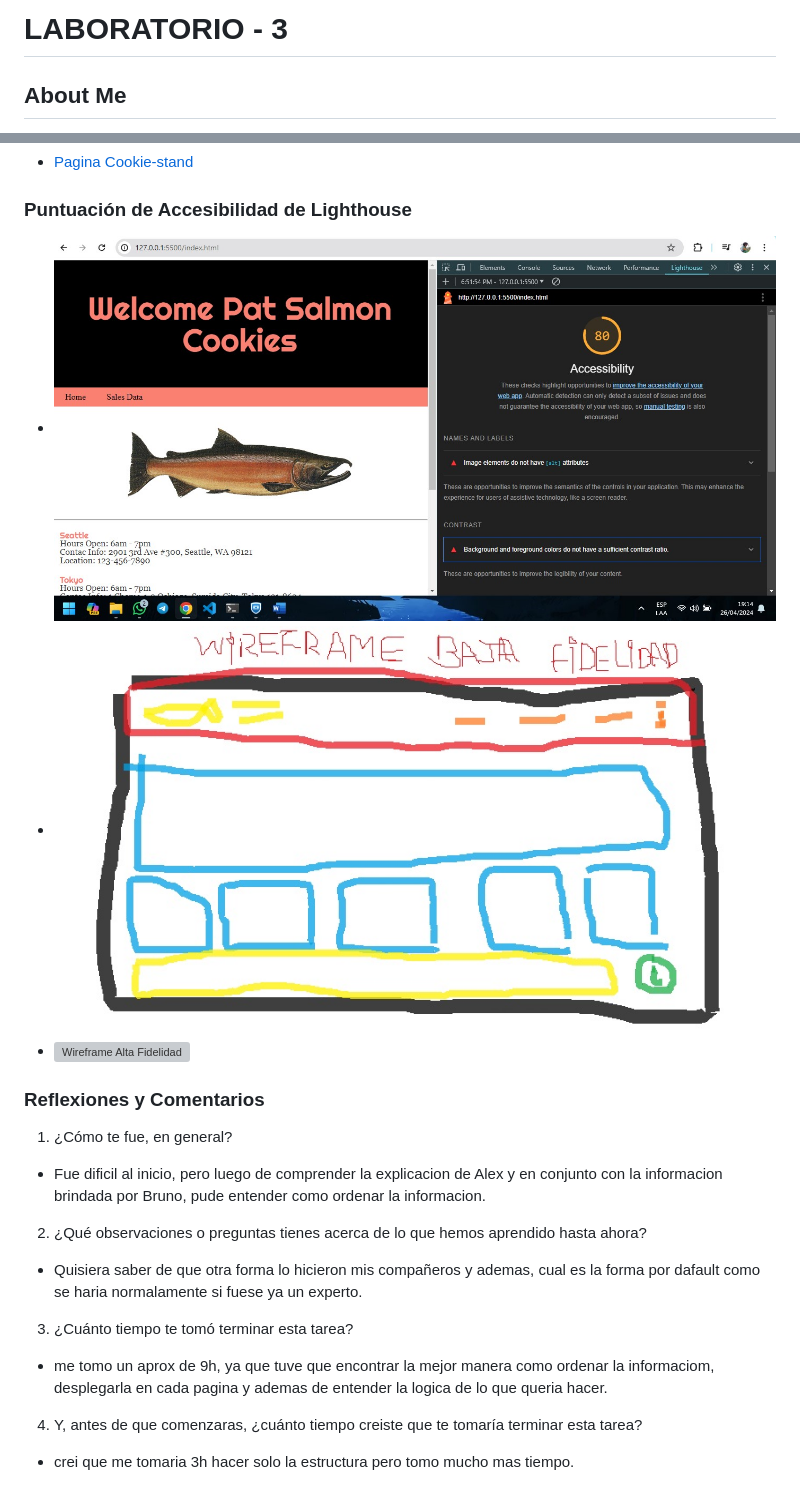
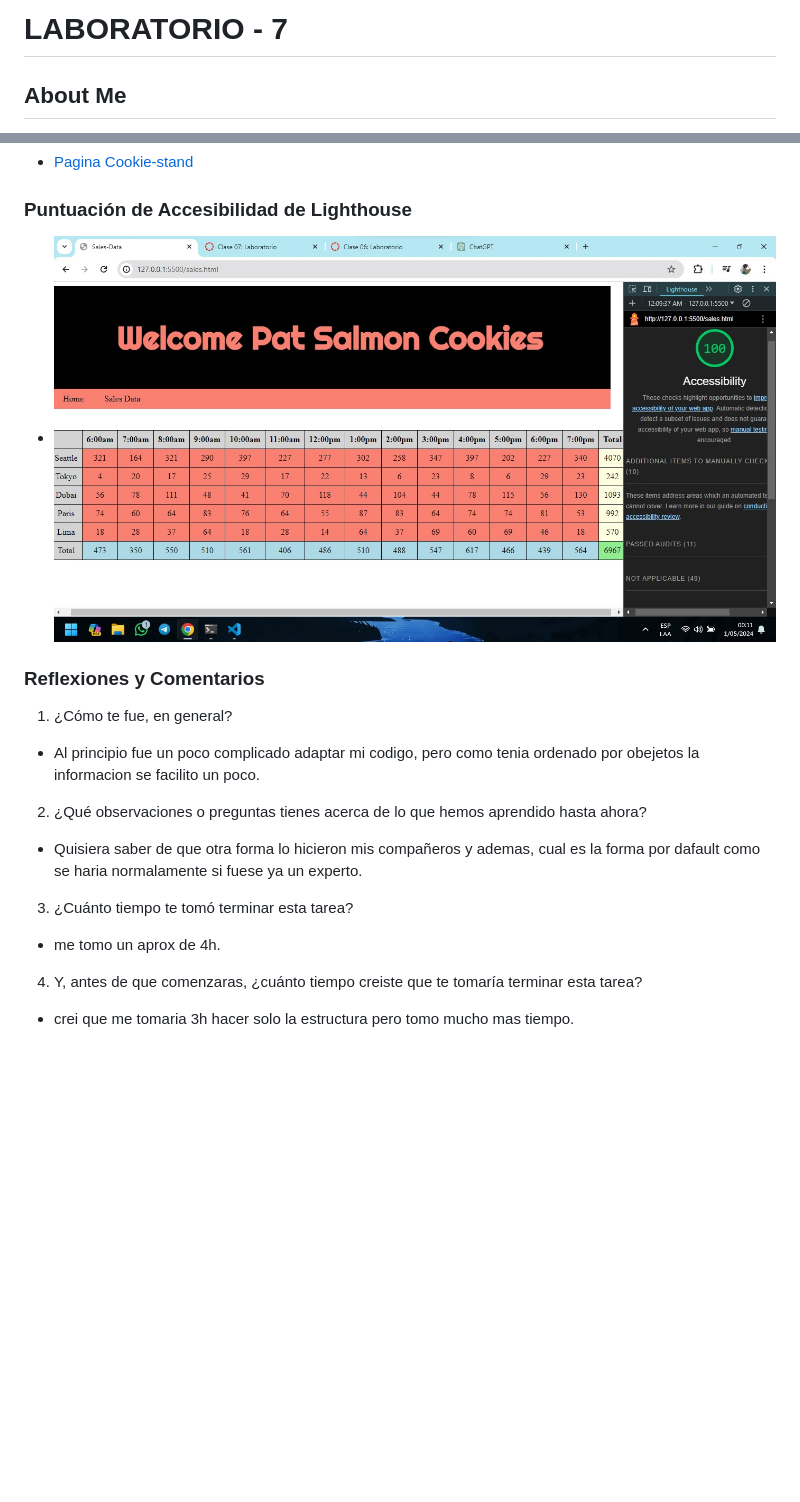
Before and after one commit to omartpiza/cookie-stand, a Markdown page: README.md, 2 parts joined by grey strips. Rendered like a GitHub page; pictures changed too: img/lighthouse-07.jpg (added); blank space fills up the shorter version; grey boxes are pictures that could not be loaded.

```diff
--- a/README.md
+++ b/README.md
@@ -1,4 +1,4 @@
-# LABORATORIO - 3
+# LABORATORIO - 7
 
 ## About Me
 
@@ -15,17 +15,15 @@ Estoy emocionado por esta clase porque deseo mejorar mis habilidades en HTML y C
 
 ### Puntuación de Accesibilidad de Lighthouse
 
-* ![Lighthouse](/img/lighthouse-06.jpg)
-* ![Wireframe Baja Fidelidad](/img/wireframe-baja.jpg)
-* ![Wireframe Alta Fidelidad](/img/wireframe-alta.jpg)
+* ![Lighthouse](/img/lighthouse-07.jpg)
 
 ### Reflexiones y Comentarios
 
 1. ¿Cómo te fue, en general?
-- Fue dificil al inicio, pero luego de comprender la explicacion de Alex y en conjunto con la informacion brindada por Bruno, pude entender como ordenar la informacion.
+- Al principio fue un poco complicado adaptar mi codigo, pero como tenia ordenado por obejetos la informacion se facilito un poco.
 2. ¿Qué observaciones o preguntas tienes acerca de lo que hemos aprendido hasta ahora?
 - Quisiera saber de que otra forma lo hicieron mis compañeros y ademas, cual es la forma por dafault como se haria normalamente si fuese ya un experto.
 3. ¿Cuánto tiempo te tomó terminar esta tarea?
-- me tomo un aprox de 9h, ya que tuve que encontrar la mejor manera como ordenar la informaciom, desplegarla en cada pagina y ademas de entender la logica de lo que queria hacer.
+- me tomo un aprox de 4h.
 4. Y, antes de que comenzaras, ¿cuánto tiempo creiste que te tomaría terminar esta tarea?
 - crei que me tomaria 3h hacer solo la estructura pero tomo mucho mas tiempo.
```
Also changed, not shown: 2 other files.
